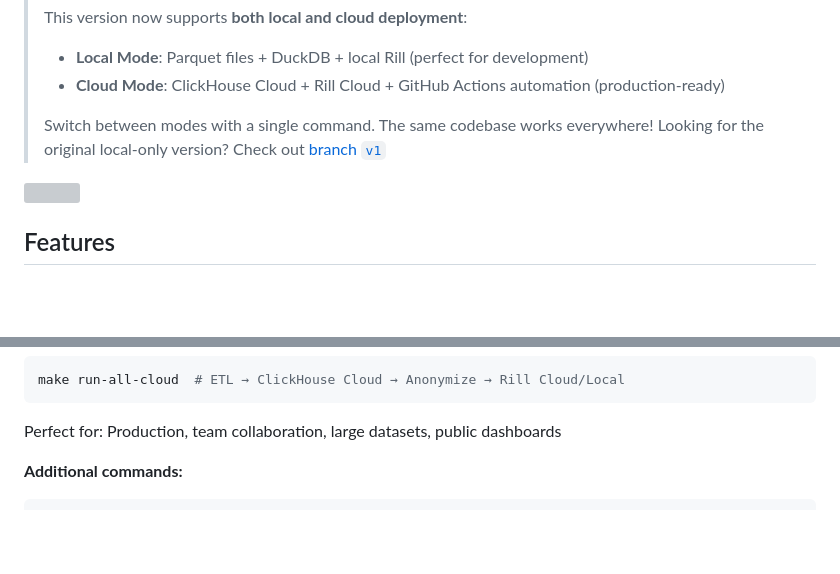
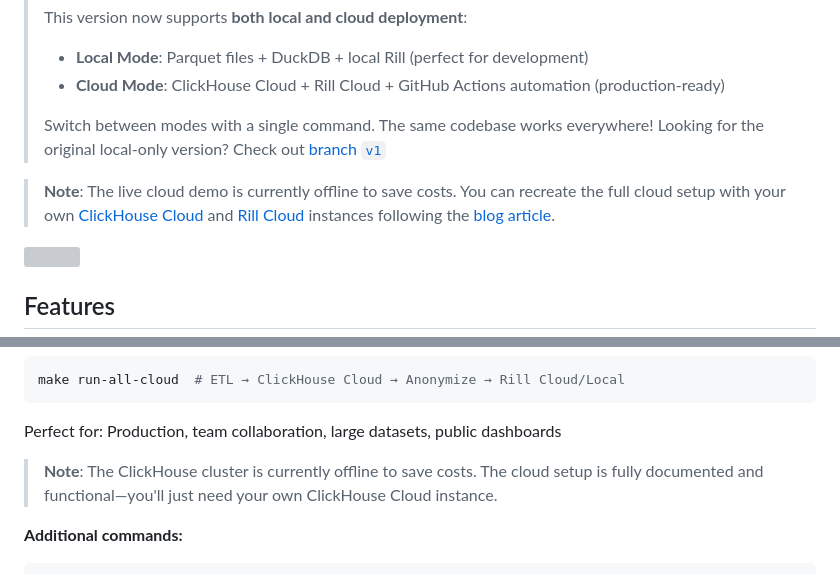
Before and after one commit to ssp-data/cloud-cost-analyzer, a Markdown page: README.md, 2 parts joined by grey strips. Drawn GitHub-style; blank space fills up the shorter version; grey boxes are pictures that could not be loaded.

Commit message:
take offline for now

````diff
--- a/README.md
+++ b/README.md
@@ -9,6 +9,9 @@ Multi-cloud cost analytics platform combining AWS Cost and Usage Reports (CUR),
 > - **Cloud Mode**: ClickHouse Cloud + Rill Cloud + GitHub Actions automation (production-ready)
 >
 > Switch between modes with a single command. The same codebase works everywhere! Looking for the original local-only version? Check out [branch `v1`](https://github.com/ssp-data/cloud-cost-analyzer/tree/v1)
+
+>
+> **Note**: The live cloud demo is currently offline to save costs. You can recreate the full cloud setup with your own [ClickHouse Cloud](https://clickhouse.cloud) and [Rill Cloud](https://www.rilldata.com/try-free) instances following the [blog article](https://www.ssp.sh/blog/finops-dlt-clickhouse-rill/).
 
 ![](img/tech-stack.png)
 
@@ -56,6 +59,8 @@ Perfect for: Development, testing, small datasets
 make run-all-cloud  # ETL → ClickHouse Cloud → Anonymize → Rill Cloud/Local
 ```
 Perfect for: Production, team collaboration, large datasets, public dashboards
+
+> **Note**: The ClickHouse cluster is currently offline to save costs. The cloud setup is fully documented and functional—you'll just need your own ClickHouse Cloud instance.
 
 **Additional commands:**
 ```sh
````
